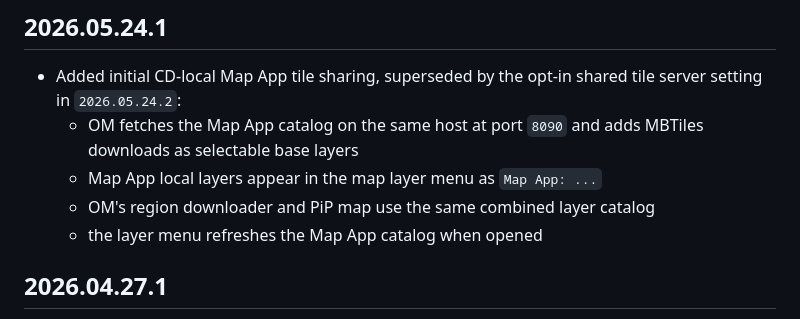
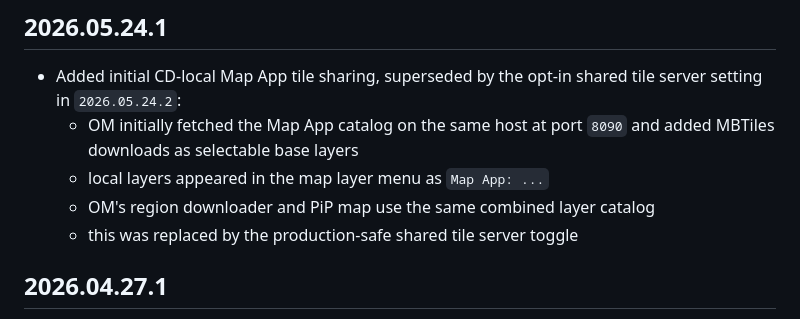
Before and after one commit to Slofi/overmesh, a Markdown page: VERSIONS.md, the part around the change. Rendered like a GitHub page.

Commit message:
Clarify shared tile notes

```diff
--- a/VERSIONS.md
+++ b/VERSIONS.md
@@ -21,10 +21,10 @@ The version in `VERSION` must be updated every time an OverMesh update is pushed
 ## 2026.05.24.1
 
 - Added initial CD-local Map App tile sharing, superseded by the opt-in shared tile server setting in `2026.05.24.2`:
-  - OM fetches the Map App catalog on the same host at port `8090` and adds MBTiles downloads as selectable base layers
-  - Map App local layers appear in the map layer menu as `Map App: ...`
+  - OM initially fetched the Map App catalog on the same host at port `8090` and added MBTiles downloads as selectable base layers
+  - local layers appeared in the map layer menu as `Map App: ...`
   - OM's region downloader and PiP map use the same combined layer catalog
-  - the layer menu refreshes the Map App catalog when opened
+  - this was replaced by the production-safe shared tile server toggle
 
 ## 2026.04.27.1
 
```
